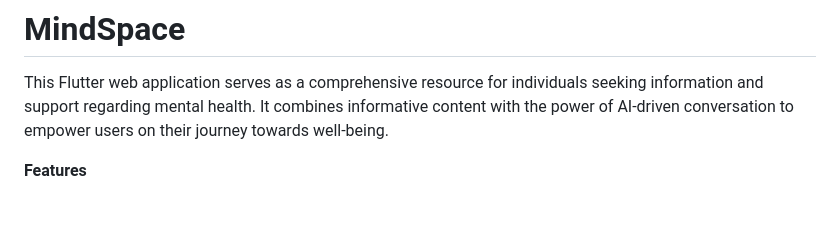
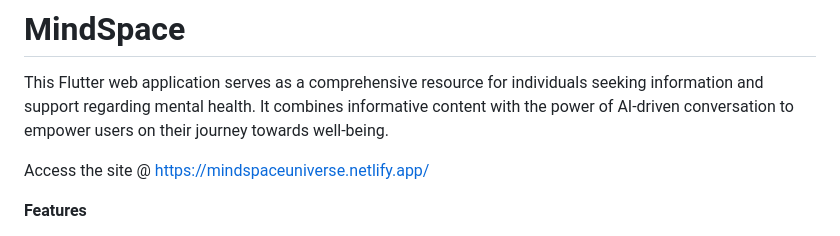
Before and after one commit to RohanSengupta326/MindSpace, a Markdown page: README.md, the part around the change. GitHub-like rendering; blank space fills up the shorter version.

Commit message:
Update README.md
site url added.

```diff
--- a/README.md
+++ b/README.md
@@ -1,6 +1,8 @@
 # MindSpace
 
 This Flutter web application serves as a comprehensive resource for individuals seeking information and support regarding mental health. It combines informative content with the power of AI-driven conversation to empower users on their journey towards well-being.
+
+Access the site @ https://mindspaceuniverse.netlify.app/
 
 **Features**
 
```
